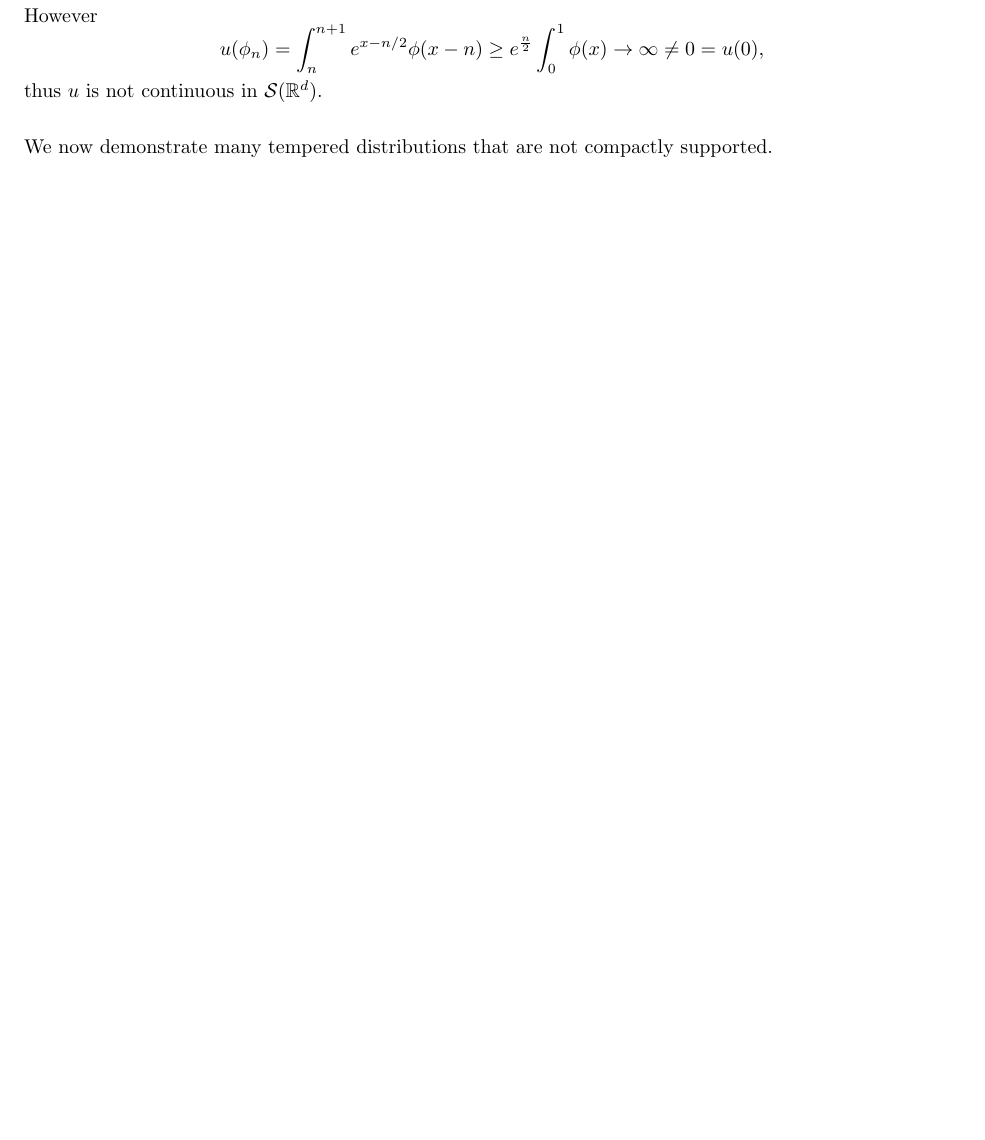
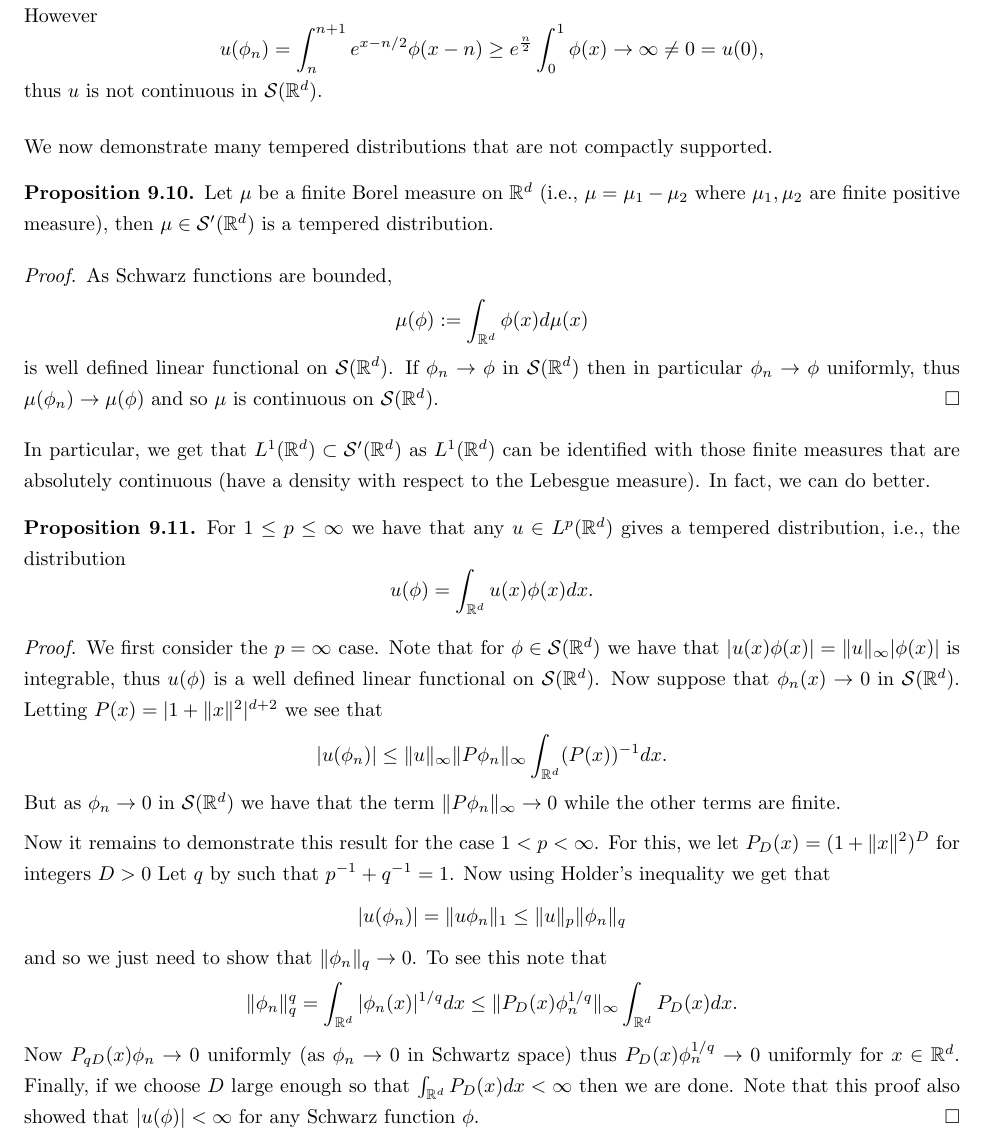
Before and after one commit to kb-math/fourier_distributions, a LaTeX paper (distributions_and_fourier.tex): part of page 33 of 34, cut so that both start at the same text, the shorter picture padded with empty space. Compiled offline with pdfLaTeX.

Commit message:
Lp is tempered

```diff
--- a/distributions_and_fourier.tex
+++ b/distributions_and_fourier.tex
@@ -735,6 +735,24 @@ In summary, this means that we have natural inclusions of distributions $$\mathc
 
 We now demonstrate many tempered distributions that are not compactly supported.
 
+\begin{prop} Let $\mu$ be a finite Borel measure on $\bR^d$ (i.e., $\mu = \mu_1 - \mu_2$ where $\mu_1,\mu_2$ are finite positive measure), then $\mu \in \cS'(\bR^d)$ is a tempered distribution.
+
+\end{prop}
+
+\begin{proof} As Schwarz functions are bounded, $$\mu(\phi) := \int_{\bR^d} \phi(x) d\mu(x)$$ is well defined linear functional on $\cS(\bR^d)$. If $\phi_n \to \phi$ in $\cS(\bR^d)$ then in particular $\phi_n \to \phi$ uniformly, thus $\mu(\phi_n) \to \mu(\phi)$ and so $\mu$ is continuous on $\cS(\bR^d)$. \end{proof}
+
+In particular, we get that $L^1(\bR^d) \subset \cS'(\bR^d)$ as $L^1(\bR^d)$ can be identified with those finite measures that are absolutely continuous (have a density with respect to the Lebesgue measure). In fact, we can do better.
+
+\begin{prop} For $1 \leq p \leq \infty$ we have that any $u \in L^p(\bR^d)$ gives a tempered distribution, i.e., the distribution $$u(\phi) = \int_{\bR^d} u(x)\phi(x) dx.$$
+
+\end{prop}
+
+\begin{proof} We first consider the $p = \infty$ case. Note that for $\phi \in \cS(\bR^d)$ we have that $|u(x)\phi(x)| = \|u\|_{\infty} |\phi(x)|$ is integrable, thus $u(\phi)$ is a well defined linear functional on $\cS(\bR^d)$. Now suppose that $\phi_n(x) \to 0$ in $\cS(\bR^d)$. Letting $P(x) = |1+ \|x\|^2|^{d+2}$ we see that $$|u(\phi_n)| \leq \|u \|_{\infty} \| P \phi_n \|_{\infty} \int_{\bR^d} (P(x))^{-1} dx.$$ But as $\phi_n \to 0$ in $\cS(\bR^d)$ we have that the term $ \| P \phi_n \|_{\infty} \to 0$ while the other terms are finite.
+
+Now it remains to demonstrate this result for the case $1<p<\infty$. For this, we let $P_D(x) = (1+\|x\|^2)^{D}$ for integers $D>0$ Let $q$ by such that $p^{-1} + q^{-1} = 1$. Now using Holder's inequality we get that $$|u(\phi_n)| = \| u\phi_n \|_1 \leq \|u \|_{p} \| \phi_n \|_q$$ and so we just need to show that $\| \phi_n \|_q \to 0$. To see this note that $$\| \phi_n \|_q^q = \int_{\bR^d} |\phi_n(x)|^{1/q} dx \leq \| P_D(x) \phi_n^{1/q} \|_{\infty} \int_{\bR^d} P_D(x) dx.$$ Now $P_{qD}(x)\phi_n \to 0$ uniformly (as $\phi_n \to 0$ in Schwartz space) thus $P_D(x)\phi_n^{1/q} \to 0$ uniformly for $x \in \bR^d$. Finally, if we choose $D$ large enough so that $\int_{\bR^d} P_D(x) dx < \infty$ then we are done. Note that this proof also showed that $|u(\phi)| < \infty$ for any Schwarz function $\phi$. \end{proof}
+
+
+
 \appendix
 
 \section{Differentiation under the integral sign}
```
Also changed, not shown: distributions_and_fourier.pdf.
